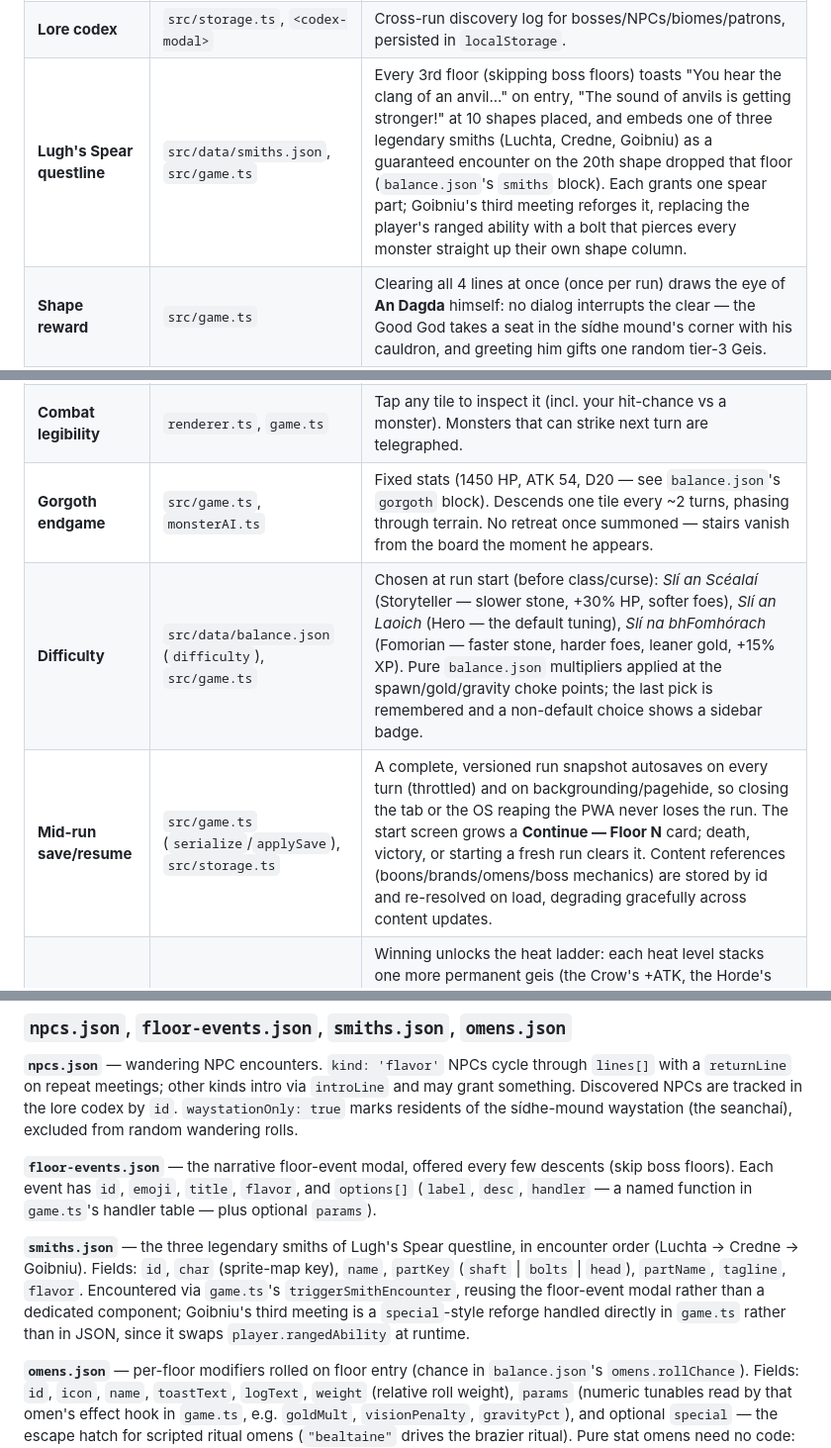
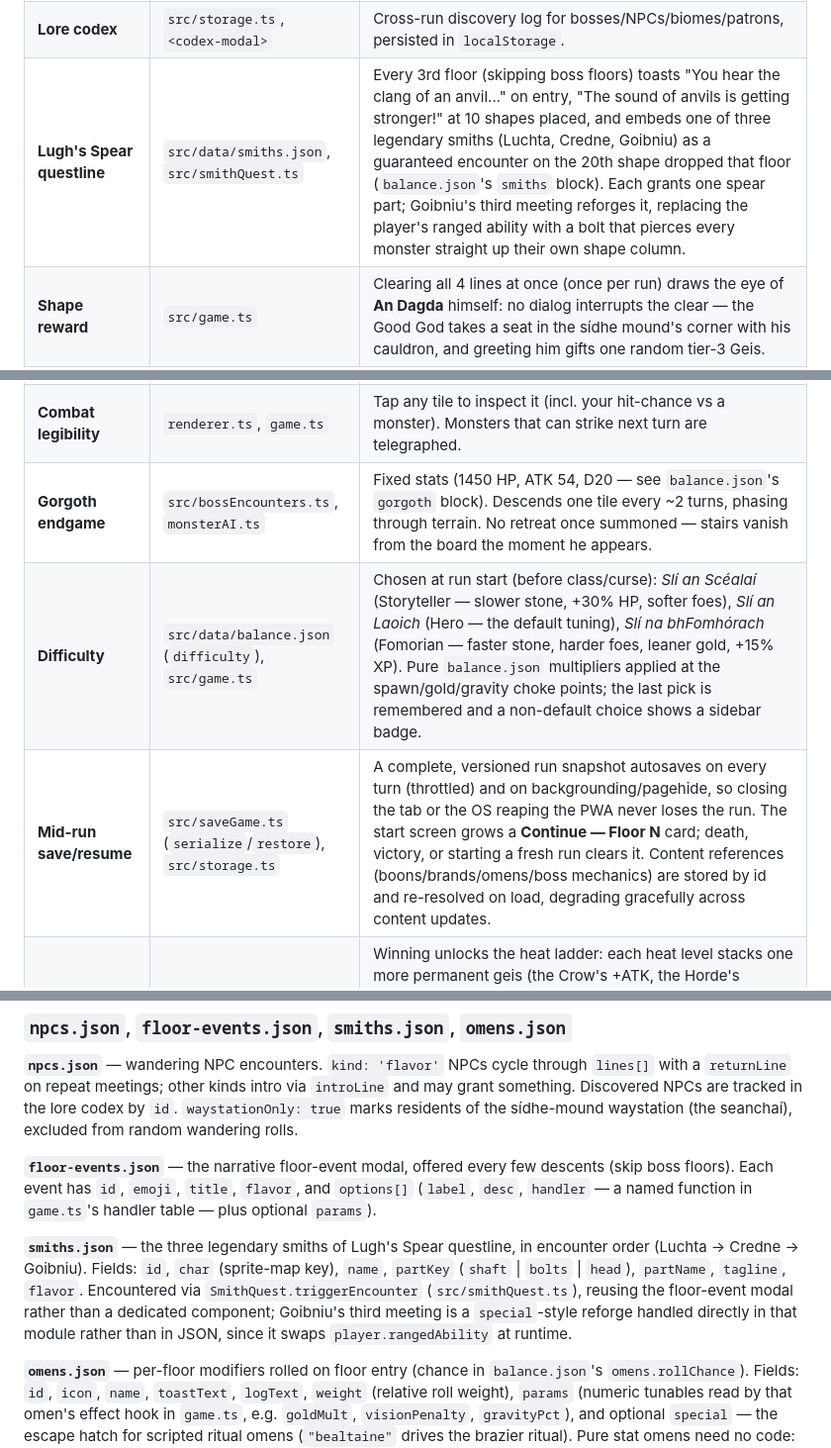
Before and after one commit to FiddlyDigital/RiftCrawler, a Markdown page: README.md, 3 parts joined by grey strips. Shown at 99% size. Drawn GitHub-style.

```diff
--- a/README.md
+++ b/README.md
@@ -72,7 +72,7 @@ Built with TypeScript + Vite as an installable PWA. Rendering is a single `<canv
 | **Boss floors** | `src/game.ts` | Every 5th floor is boss-eligible — entering one toasts "You sense dark forces lie in ambush!" — but the boss doesn't spawn until the built floor covers **at least half the field** overall (not just one tall column), so reaching the stairs early just carries the fight into the next floor instead of skipping it. |
 | **Floor events** | `src/data/floor-events.json` | A narrative choice every few descents (skip boss floors) — standing stones, Fomorian plunder, etc., each with data-driven option handlers. Rolled on the descent but embodied as a **sheltering stranger in the waystation**, held (across floors if need be) until you visit and meet them. |
 | **Lore codex** | `src/storage.ts`, `<codex-modal>` | Cross-run discovery log for bosses/NPCs/biomes/patrons, persisted in `localStorage`. |
-| **Lugh's Spear questline** | `src/data/smiths.json`, `src/game.ts` | Every 3rd floor (skipping boss floors) toasts "You hear the clang of an anvil..." on entry, "The sound of anvils is getting stronger!" at 10 shapes placed, and embeds one of three legendary smiths (Luchta, Credne, Goibniu) as a guaranteed encounter on the 20th shape dropped that floor (`balance.json`'s `smiths` block). Each grants one spear part; Goibniu's third meeting reforges it, replacing the player's ranged ability with a bolt that pierces every monster straight up their own shape column. |
+| **Lugh's Spear questline** | `src/data/smiths.json`, `src/smithQuest.ts` | Every 3rd floor (skipping boss floors) toasts "You hear the clang of an anvil..." on entry, "The sound of anvils is getting stronger!" at 10 shapes placed, and embeds one of three legendary smiths (Luchta, Credne, Goibniu) as a guaranteed encounter on the 20th shape dropped that floor (`balance.json`'s `smiths` block). Each grants one spear part; Goibniu's third meeting reforges it, replacing the player's ranged ability with a bolt that pierces every monster straight up their own shape column. |
 | **Shape reward** | `src/game.ts` | Clearing all 4 lines at once (once per run) draws the eye of **An Dagda** himself: no dialog interrupts the clear — the Good God takes a seat in the sídhe mound's corner with his cauldron, and greeting him gifts one random tier-3 Geis. |
 | **Floor progress dial** | `src/ui.ts`, `#hud-strip` | The HUD shows one compact segment per pending milestone — smith piece count, boss fill %, stairs pity countdown (hidden while a stairs tile is on the board) — so "keep stacking or descend?" is an informed choice. |
 | **Floor omens** | `src/data/omens.json`, `src/game.ts` | ~60% of non-boss floors past floor 1 roll a per-floor modifier, announced by toast and shown as a sidebar badge: the Rising Bog (low rows turn swamp), Féth Fíada (vision −2), Cluricaun's Hoard (2× line-clear gold), the Unquiet Cairn (more monsters, skeleton-heavy), Fomorian Weight (gravity +20%), Wild Rift-Surge (2.5× cursed/blessed pieces), and the Night of Bealtaine ritual below. All param-driven — adding an omen is a JSON edit. |
@@ -82,9 +82,9 @@ Built with TypeScript + Vite as an installable PWA. Rendering is a single `<canv
 | **Tutorial** | `src/tutorial.ts` | A skippable guided tutorial on the first run ever (re-runnable via "New here?" on the start screen): a non-blocking callout card whose 7 steps advance when the player actually performs each action — move, steer, drop, clear, fight, descend — observed from the game's normal event stream. Luck-dependent steps auto-advance after a few landings so it can never stall. Input-mode-aware copy (keyboard vs touch). |
 | **Rescues** | `src/data/rescues.json` | Souls-style: captives occasionally ride down inside a shape under Fomorian elite guard (captive + two captors on one piece). Kill every guard, then talk to free them — they beam away and join the mound for the rest of the run: the Gobán Saor shapes your next piece to order, Fedelm the Seeress names the boss ahead, Bricriu of the Feast serves the Champion's Portion (+ATK until the next descent), Airmed the Herb-Wise sells permanent Max HP from the herbs of Miach's grave, and Abcán the Harper plays the suantraí so the next floor's monsters arrive drowsy. A line clear that swallows the captive loses them — they may ride again on a later floor. |
 | **Combat legibility** | `renderer.ts`, `game.ts` | Tap any tile to inspect it (incl. your hit-chance vs a monster). Monsters that can strike next turn are telegraphed. |
-| **Gorgoth endgame** | `src/game.ts`, `monsterAI.ts` | Fixed stats (1450 HP, ATK 54, D20 — see `balance.json`'s `gorgoth` block). Descends one tile every ~2 turns, phasing through terrain. No retreat once summoned — stairs vanish from the board the moment he appears. |
+| **Gorgoth endgame** | `src/bossEncounters.ts`, `monsterAI.ts` | Fixed stats (1450 HP, ATK 54, D20 — see `balance.json`'s `gorgoth` block). Descends one tile every ~2 turns, phasing through terrain. No retreat once summoned — stairs vanish from the board the moment he appears. |
 | **Difficulty** | `src/data/balance.json` (`difficulty`), `src/game.ts` | Chosen at run start (before class/curse): *Slí an Scéalaí* (Storyteller — slower stone, +30% HP, softer foes), *Slí an Laoich* (Hero — the default tuning), *Slí na bhFomhórach* (Fomorian — faster stone, harder foes, leaner gold, +15% XP). Pure `balance.json` multipliers applied at the spawn/gold/gravity choke points; the last pick is remembered and a non-default choice shows a sidebar badge. |
-| **Mid-run save/resume** | `src/game.ts` (`serialize`/`applySave`), `src/storage.ts` | A complete, versioned run snapshot autosaves on every turn (throttled) and on backgrounding/pagehide, so closing the tab or the OS reaping the PWA never loses the run. The start screen grows a **Continue — Floor N** card; death, victory, or starting a fresh run clears it. Content references (boons/brands/omens/boss mechanics) are stored by id and re-resolved on load, degrading gracefully across content updates. |
+| **Mid-run save/resume** | `src/saveGame.ts` (`serialize`/`restore`), `src/storage.ts` | A complete, versioned run snapshot autosaves on every turn (throttled) and on backgrounding/pagehide, so closing the tab or the OS reaping the PWA never loses the run. The start screen grows a **Continue — Floor N** card; death, victory, or starting a fresh run clears it. Content references (boons/brands/omens/boss mechanics) are stored by id and re-resolved on load, degrading gracefully across content updates. |
 | **New Game+ (heat)** | `src/data/balance.json` (`ngplus`), `src/game.ts` | Winning unlocks the heat ladder: each heat level stacks one more permanent geis (the Crow's +ATK, the Horde's +spawns, the Falling Sky's faster gravity, the Empty Purse's leaner gold, Champions' more elites) in exchange for +5%/level XP. Higher heat carries every lower geis; clearing heat N unlocks heat N+1. Chosen at run start when unlocked; shows a **Heat N** badge and rides the save file. |
 | **Accessibility & input** | `src/keybinds.ts`, `src/renderer.ts`, pause menu | Fully **remappable keyboard** (pause → Controls; one key, one action; `Esc`/`P`/`M` reserved; persisted). **Colorblind Marks** give cursed pieces a dashed blue outline instead of red. **Shake & Flash** toggles impact shake and the damage flash independently of the broader Reduced Motion mode. Gamepad and touch share the keyboard's action vocabulary. |
 
@@ -258,7 +280,7 @@ To add a new special: put a one-liner in `BOON_SPECIALS` / `MODIFIER_SPECIALS` a
 
 **`floor-events.json`** — the narrative floor-event modal, offered every few descents (skip boss floors). Each event has `id`, `emoji`, `title`, `flavor`, and `options[]` (`label`, `desc`, `handler` — a named function in `game.ts`'s handler table — plus optional `params`).
 
-**`smiths.json`** — the three legendary smiths of Lugh's Spear questline, in encounter order (Luchta → Credne → Goibniu). Fields: `id`, `char` (sprite-map key), `name`, `partKey` (`shaft` | `bolts` | `head`), `partName`, `tagline`, `flavor`. Encountered via `game.ts`'s `triggerSmithEncounter`, reusing the floor-event modal rather than a dedicated component; Goibniu's third meeting is a `special`-style reforge handled directly in `game.ts` rather than in JSON, since it swaps `player.rangedAbility` at runtime.
+**`smiths.json`** — the three legendary smiths of Lugh's Spear questline, in encounter order (Luchta → Credne → Goibniu). Fields: `id`, `char` (sprite-map key), `name`, `partKey` (`shaft` | `bolts` | `head`), `partName`, `tagline`, `flavor`. Encountered via `SmithQuest.triggerEncounter` (`src/smithQuest.ts`), reusing the floor-event modal rather than a dedicated component; Goibniu's third meeting is a `special`-style reforge handled directly in that module rather than in JSON, since it swaps `player.rangedAbility` at runtime.
 
 **`omens.json`** — per-floor modifiers rolled on floor entry (chance in `balance.json`'s `omens.rollChance`). Fields: `id`, `icon`, `name`, `toastText`, `logText`, `weight` (relative roll weight), `params` (numeric tunables read by that omen's effect hook in `game.ts`, e.g. `goldMult`, `visionPenalty`, `gravityPct`), and optional `special` — the escape hatch for scripted ritual omens (`"bealtaine"` drives the brazier ritual). Pure stat omens need no code: their hooks read whatever params are present, so a new one is usually just a JSON entry.
 
```
Also changed, not shown: other parts of README.md (+27 -5 lines).
